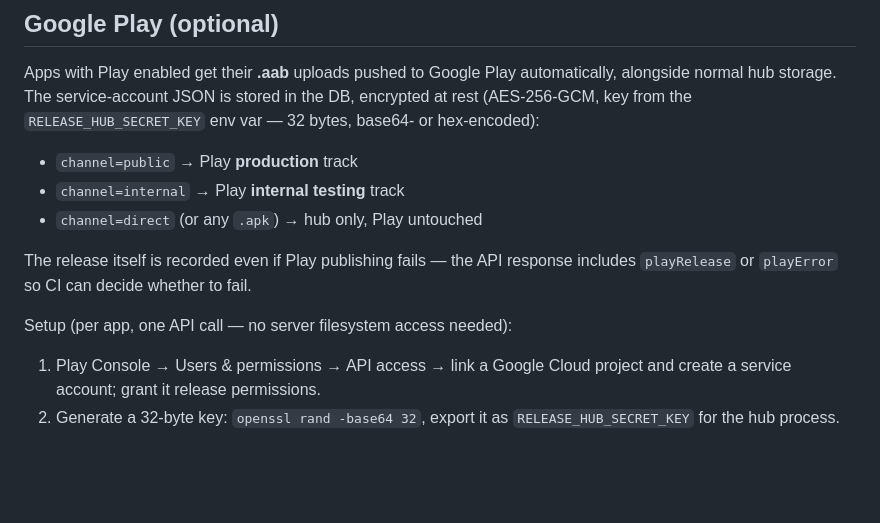
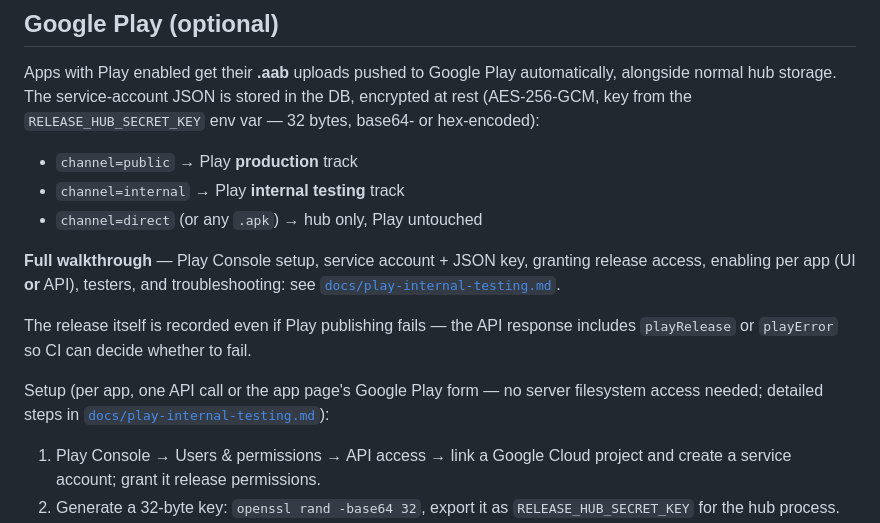
Before and after one commit to AshikNesin/release-hub, a Markdown page: README.md, the part around the change. Rendered like a GitHub page; blank space fills up the shorter version.

```diff
--- a/README.md
+++ b/README.md
@@ -146,11 +146,17 @@ stored in the DB, encrypted at rest (AES-256-GCM, key from the
 - `channel=internal` → Play **internal testing** track
 - `channel=direct` (or any `.apk`) → hub only, Play untouched
 
+**Full walkthrough** — Play Console setup, service account + JSON key,
+granting release access, enabling per app (UI **or** API), testers, and
+troubleshooting: see [`docs/play-internal-testing.md`](docs/play-internal-testing.md).
+
 The release itself is recorded even if Play publishing fails — the API
 response includes `playRelease` or `playError` so CI can decide whether
 to fail.
 
-Setup (per app, one API call — no server filesystem access needed):
+Setup (per app, one API call or the app page's Google Play form — no server
+filesystem access needed; detailed steps in
+[`docs/play-internal-testing.md`](docs/play-internal-testing.md)):
 
 1. Play Console → Users & permissions → API access → link a Google Cloud
    project and create a service account; grant it release permissions.
```
Also changed, not shown: docs/play-internal-testing.md (added, +131 -0 lines).
